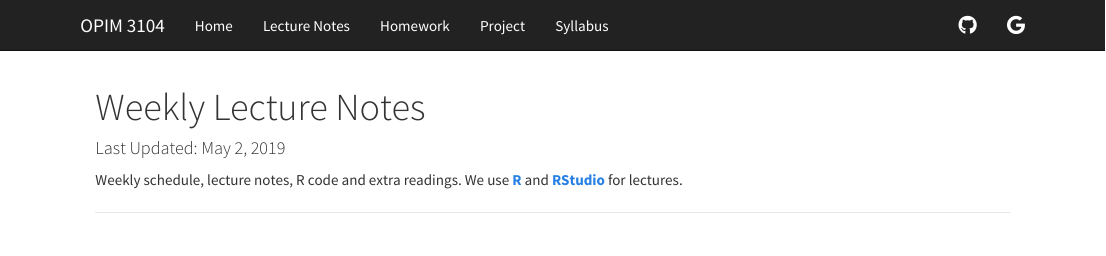
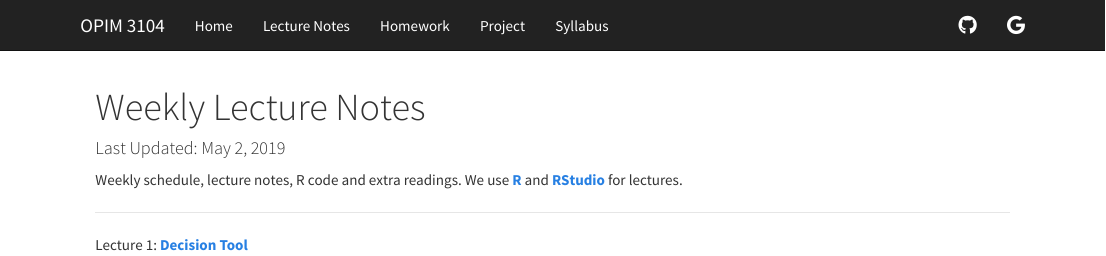
Before and after one commit to HongfeiUconn/OPIM3104, an R Markdown document (lecture.Rmd): the page in a window 1100 px wide, from its top. Rendered offline with R 4.5, knitr and Pandoc, with nearby package versions; a font, style sheet, LaTeX package, included part or bibliography that could not be used is replaced or left out.

Commit message:
Add lecture notes

````diff
--- a/lecture.Rmd
+++ b/lecture.Rmd
@@ -21,3 +21,4 @@ alldates <- seq.Date(as.Date("2018-08-27"), length = totalweeks, by='1 weeks')
 ```
 
 ***
+Lecture 1: [**Decision Tool**](https://github.com/HongfeiUconn/Teaching/blob/master/Operations%20Management/Lecture%20Notes/Chapter%201.%20Decision.pdf){target='_blank'}
````
